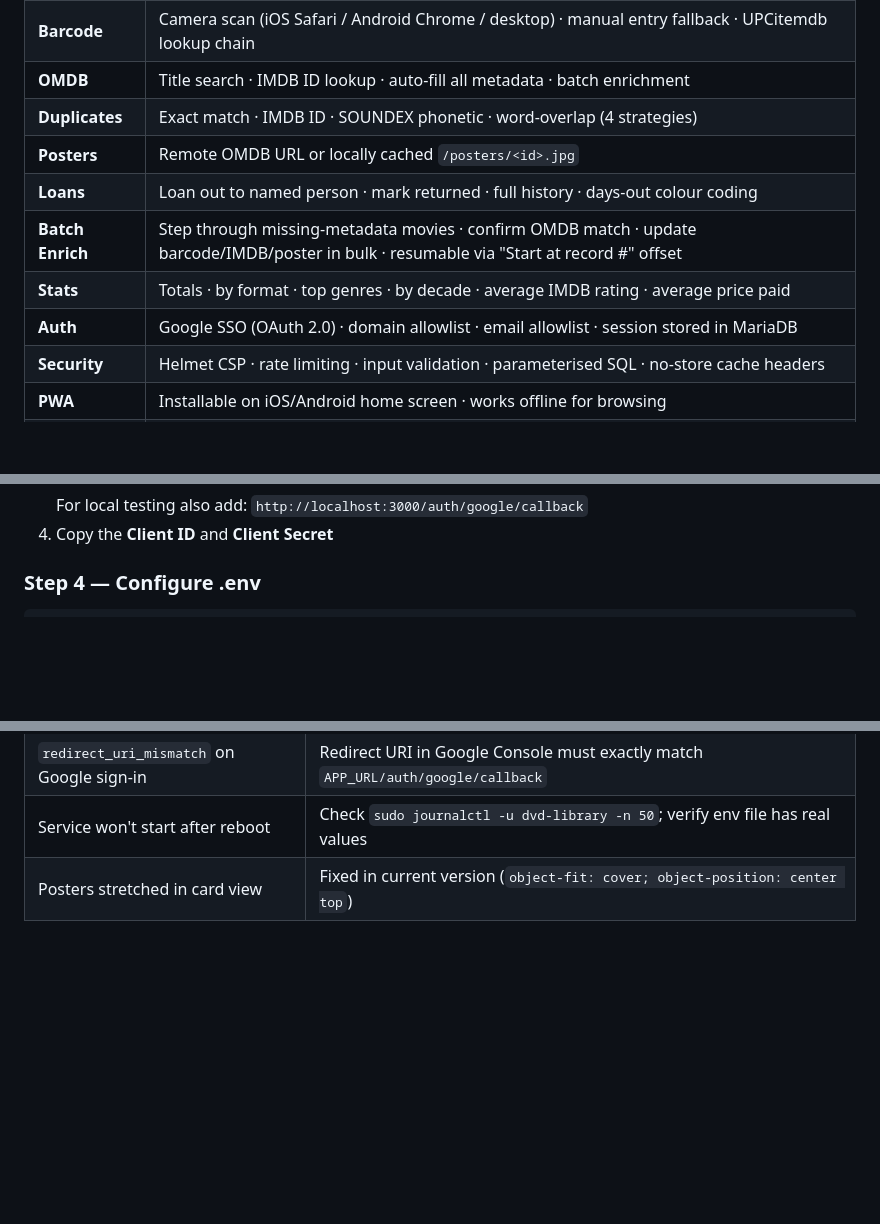
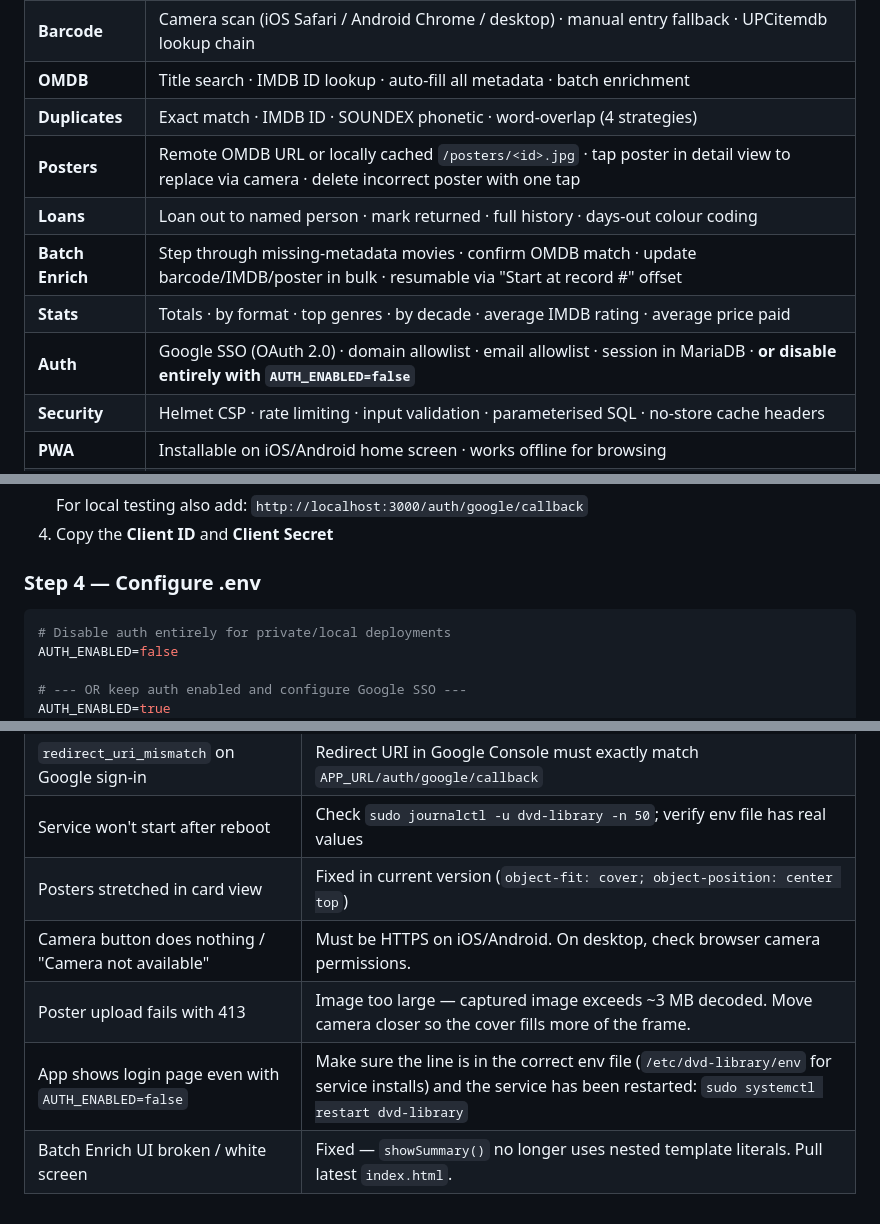
Before and after one commit to cjba850/HomeDVDLibrary, a Markdown page: README.md, 3 parts joined by grey strips. Drawn GitHub-style; blank space fills up the shorter version.

````diff
--- a/README.md
+++ b/README.md
@@ -15,11 +15,11 @@ Access via any browser, or install as a PWA on iPhone/Android and scan barcodes
 | **Barcode** | Camera scan (iOS Safari / Android Chrome / desktop) · manual entry fallback · UPCitemdb lookup chain |
 | **OMDB** | Title search · IMDB ID lookup · auto-fill all metadata · batch enrichment |
 | **Duplicates** | Exact match · IMDB ID · SOUNDEX phonetic · word-overlap (4 strategies) |
-| **Posters** | Remote OMDB URL or locally cached `/posters/<id>.jpg` |
+| **Posters** | Remote OMDB URL or locally cached `/posters/<id>.jpg` · tap poster in detail view to replace via camera · delete incorrect poster with one tap |
 | **Loans** | Loan out to named person · mark returned · full history · days-out colour coding |
 | **Batch Enrich** | Step through missing-metadata movies · confirm OMDB match · update barcode/IMDB/poster in bulk · resumable via "Start at record #" offset |
 | **Stats** | Totals · by format · top genres · by decade · average IMDB rating · average price paid |
-| **Auth** | Google SSO (OAuth 2.0) · domain allowlist · email allowlist · session stored in MariaDB |
+| **Auth** | Google SSO (OAuth 2.0) · domain allowlist · email allowlist · session in MariaDB · **or disable entirely with `AUTH_ENABLED=false`** |
 | **Security** | Helmet CSP · rate limiting · input validation · parameterised SQL · no-store cache headers |
 | **PWA** | Installable on iOS/Android home screen · works offline for browsing |
 | **Service** | systemd unit · auto-start on reboot · manage-service.sh helper |
@@ -222,7 +274,13 @@ The app prefers the local file; falls back to OMDB URL automatically.
 4. Copy the **Client ID** and **Client Secret**
 
 ### Step 4 — Configure .env
+
 ```ini
+# Disable auth entirely for private/local deployments
+AUTH_ENABLED=false
+
+# --- OR keep auth enabled and configure Google SSO ---
+AUTH_ENABLED=true
 GOOGLE_CLIENT_ID=123456789-abc.apps.googleusercontent.com
 GOOGLE_CLIENT_SECRET=GOCSPX-xxxxxxxxxxxxxxxxxxxx
 APP_URL=https://dvd.yourdomain.com
@@ -458,3 +524,7 @@ dvd-library/
 | `redirect_uri_mismatch` on Google sign-in | Redirect URI in Google Console must exactly match `APP_URL/auth/google/callback` |
 | Service won't start after reboot | Check `sudo journalctl -u dvd-library -n 50`; verify env file has real values |
 | Posters stretched in card view | Fixed in current version (`object-fit: cover; object-position: center top`) |
+| Camera button does nothing / "Camera not available" | Must be HTTPS on iOS/Android. On desktop, check browser camera permissions. |
+| Poster upload fails with 413 | Image too large — captured image exceeds ~3 MB decoded. Move camera closer so the cover fills more of the frame. |
+| App shows login page even with `AUTH_ENABLED=false` | Make sure the line is in the correct env file (`/etc/dvd-library/env` for service installs) and the service has been restarted: `sudo systemctl restart dvd-library` |
+| Batch Enrich UI broken / white screen | Fixed — `showSummary()` no longer uses nested template literals. Pull latest `index.html`. |
````
Also changed, not shown: other parts of README.md (+60 -0 lines).
